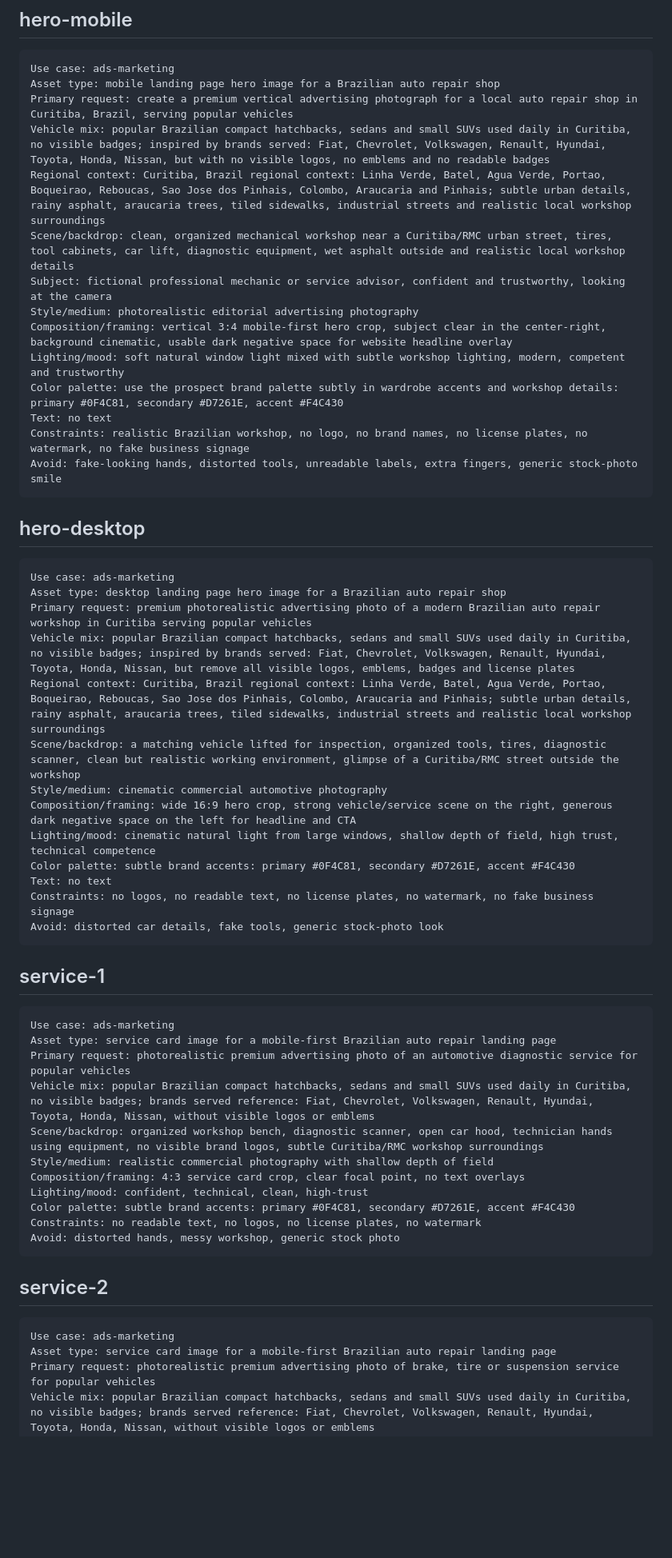
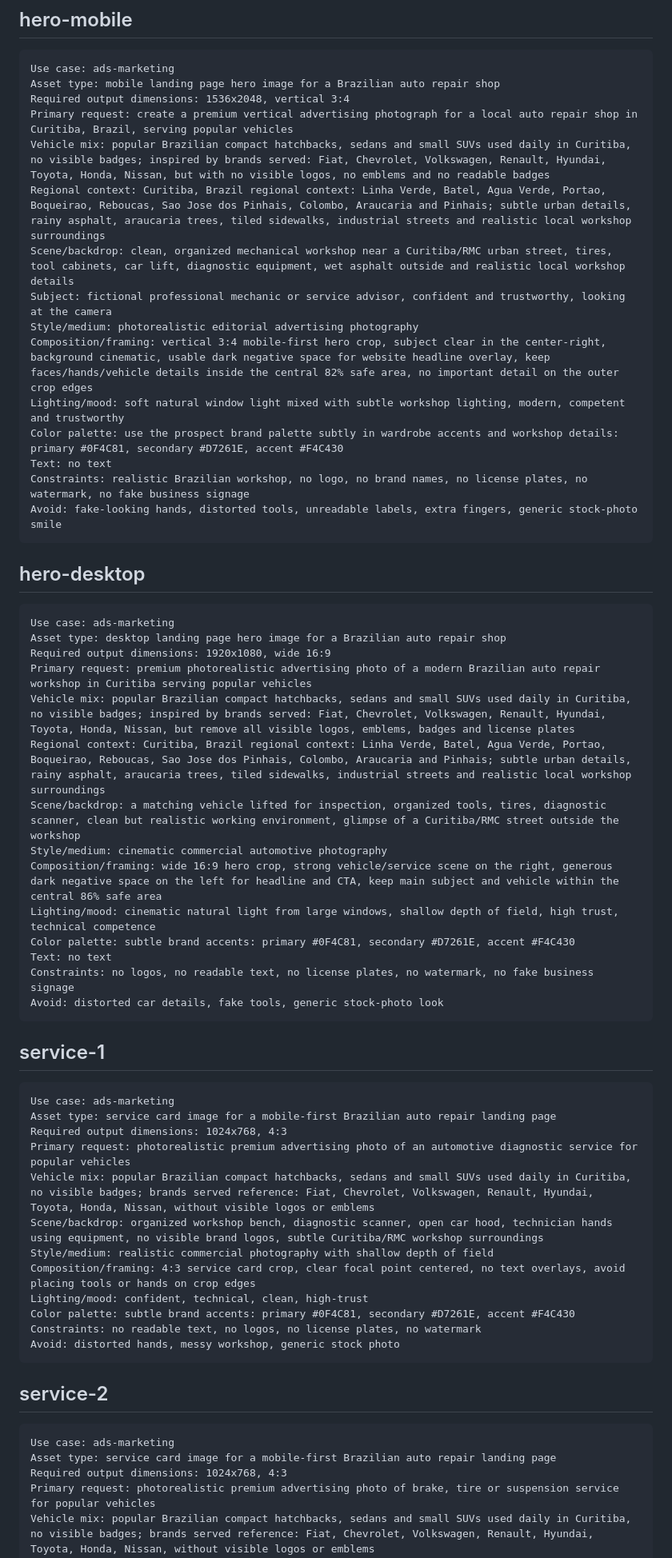
Before and after one commit to agenciaampler/prospect-mec-anico-24-horas-justcar-curitiba, a Markdown page: image-prompts.md, the part around one of its changes. Shown at 80% size. GitHub-like rendering; blank space fills up the shorter version.

Commit message:
Atualiza preview image-prompts.md

````diff
--- a/image-prompts.md
+++ b/image-prompts.md
@@ -5,13 +5,14 @@
 ```text
 Use case: ads-marketing
 Asset type: mobile landing page hero image for a Brazilian auto repair shop
+Required output dimensions: 1536x2048, vertical 3:4
 Primary request: create a premium vertical advertising photograph for a local auto repair shop in Curitiba, Brazil, serving popular vehicles
 Vehicle mix: popular Brazilian compact hatchbacks, sedans and small SUVs used daily in Curitiba, no visible badges; inspired by brands served: Fiat, Chevrolet, Volkswagen, Renault, Hyundai, Toyota, Honda, Nissan, but with no visible logos, no emblems and no readable badges
 Regional context: Curitiba, Brazil regional context: Linha Verde, Batel, Agua Verde, Portao, Boqueirao, Reboucas, Sao Jose dos Pinhais, Colombo, Araucaria and Pinhais; subtle urban details, rainy asphalt, araucaria trees, tiled sidewalks, industrial streets and realistic local workshop surroundings
 Scene/backdrop: clean, organized mechanical workshop near a Curitiba/RMC urban street, tires, tool cabinets, car lift, diagnostic equipment, wet asphalt outside and realistic local workshop details
 Subject: fictional professional mechanic or service advisor, confident and trustworthy, looking at the camera
 Style/medium: photorealistic editorial advertising photography
-Composition/framing: vertical 3:4 mobile-first hero crop, subject clear in the center-right, background cinematic, usable dark negative space for website headline overlay
+Composition/framing: vertical 3:4 mobile-first hero crop, subject clear in the center-right, background cinematic, usable dark negative space for website headline overlay, keep faces/hands/vehicle details inside the central 82% safe area, no important detail on the outer crop edges
 Lighting/mood: soft natural window light mixed with subtle workshop lighting, modern, competent and trustworthy
 Color palette: use the prospect brand palette subtly in wardrobe accents and workshop details: primary #0F4C81, secondary #D7261E, accent #F4C430
 Text: no text
@@ -24,12 +25,13 @@ Avoid: fake-looking hands, distorted tools, unreadable labels, extra fingers, ge
 ```text
 Use case: ads-marketing
 Asset type: desktop landing page hero image for a Brazilian auto repair shop
+Required output dimensions: 1920x1080, wide 16:9
 Primary request: premium photorealistic advertising photo of a modern Brazilian auto repair workshop in Curitiba serving popular vehicles
 Vehicle mix: popular Brazilian compact hatchbacks, sedans and small SUVs used daily in Curitiba, no visible badges; inspired by brands served: Fiat, Chevrolet, Volkswagen, Renault, Hyundai, Toyota, Honda, Nissan, but remove all visible logos, emblems, badges and license plates
 Regional context: Curitiba, Brazil regional context: Linha Verde, Batel, Agua Verde, Portao, Boqueirao, Reboucas, Sao Jose dos Pinhais, Colombo, Araucaria and Pinhais; subtle urban details, rainy asphalt, araucaria trees, tiled sidewalks, industrial streets and realistic local workshop surroundings
 Scene/backdrop: a matching vehicle lifted for inspection, organized tools, tires, diagnostic scanner, clean but realistic working environment, glimpse of a Curitiba/RMC street outside the workshop
 Style/medium: cinematic commercial automotive photography
-Composition/framing: wide 16:9 hero crop, strong vehicle/service scene on the right, generous dark negative space on the left for headline and CTA
+Composition/framing: wide 16:9 hero crop, strong vehicle/service scene on the right, generous dark negative space on the left for headline and CTA, keep main subject and vehicle within the central 86% safe area
 Lighting/mood: cinematic natural light from large windows, shallow depth of field, high trust, technical competence
 Color palette: subtle brand accents: primary #0F4C81, secondary #D7261E, accent #F4C430
 Text: no text
@@ -42,11 +44,12 @@ Avoid: distorted car details, fake tools, generic stock-photo look
 ```text
 Use case: ads-marketing
 Asset type: service card image for a mobile-first Brazilian auto repair landing page
+Required output dimensions: 1024x768, 4:3
 Primary request: photorealistic premium advertising photo of an automotive diagnostic service for popular vehicles
 Vehicle mix: popular Brazilian compact hatchbacks, sedans and small SUVs used daily in Curitiba, no visible badges; brands served reference: Fiat, Chevrolet, Volkswagen, Renault, Hyundai, Toyota, Honda, Nissan, without visible logos or emblems
 Scene/backdrop: organized workshop bench, diagnostic scanner, open car hood, technician hands using equipment, no visible brand logos, subtle Curitiba/RMC workshop surroundings
 Style/medium: realistic commercial photography with shallow depth of field
-Composition/framing: 4:3 service card crop, clear focal point, no text overlays
+Composition/framing: 4:3 service card crop, clear focal point centered, no text overlays, avoid placing tools or hands on crop edges
 Lighting/mood: confident, technical, clean, high-trust
 Color palette: subtle brand accents: primary #0F4C81, secondary #D7261E, accent #F4C430
 Constraints: no readable text, no logos, no license plates, no watermark
@@ -58,6 +61,7 @@ Avoid: distorted hands, messy workshop, generic stock photo
 ```text
 Use case: ads-marketing
 Asset type: service card image for a mobile-first Brazilian auto repair landing page
+Required output dimensions: 1024x768, 4:3
 Primary request: photorealistic premium advertising photo of brake, tire or suspension service for popular vehicles
 Vehicle mix: popular Brazilian compact hatchbacks, sedans and small SUVs used daily in Curitiba, no visible badges; brands served reference: Fiat, Chevrolet, Volkswagen, Renault, Hyundai, Toyota, Honda, Nissan, without visible logos or emblems
 Scene/backdrop: close-up of wheel, brake disc, tire tread and mechanic tools in a clean Curitiba/RMC auto center
````
Also changed, not shown: other parts of image-prompts.md (+4 -3 lines).
